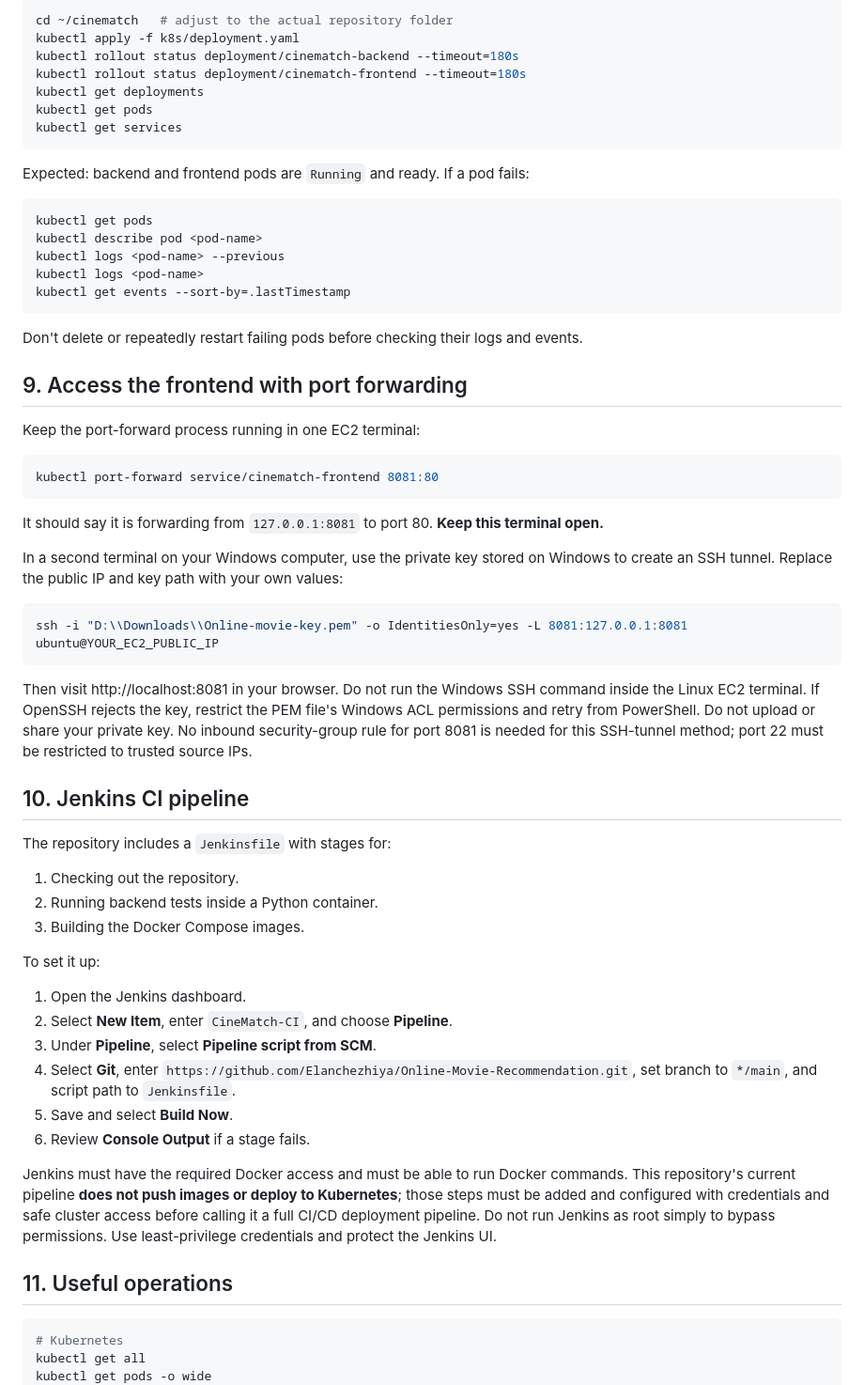
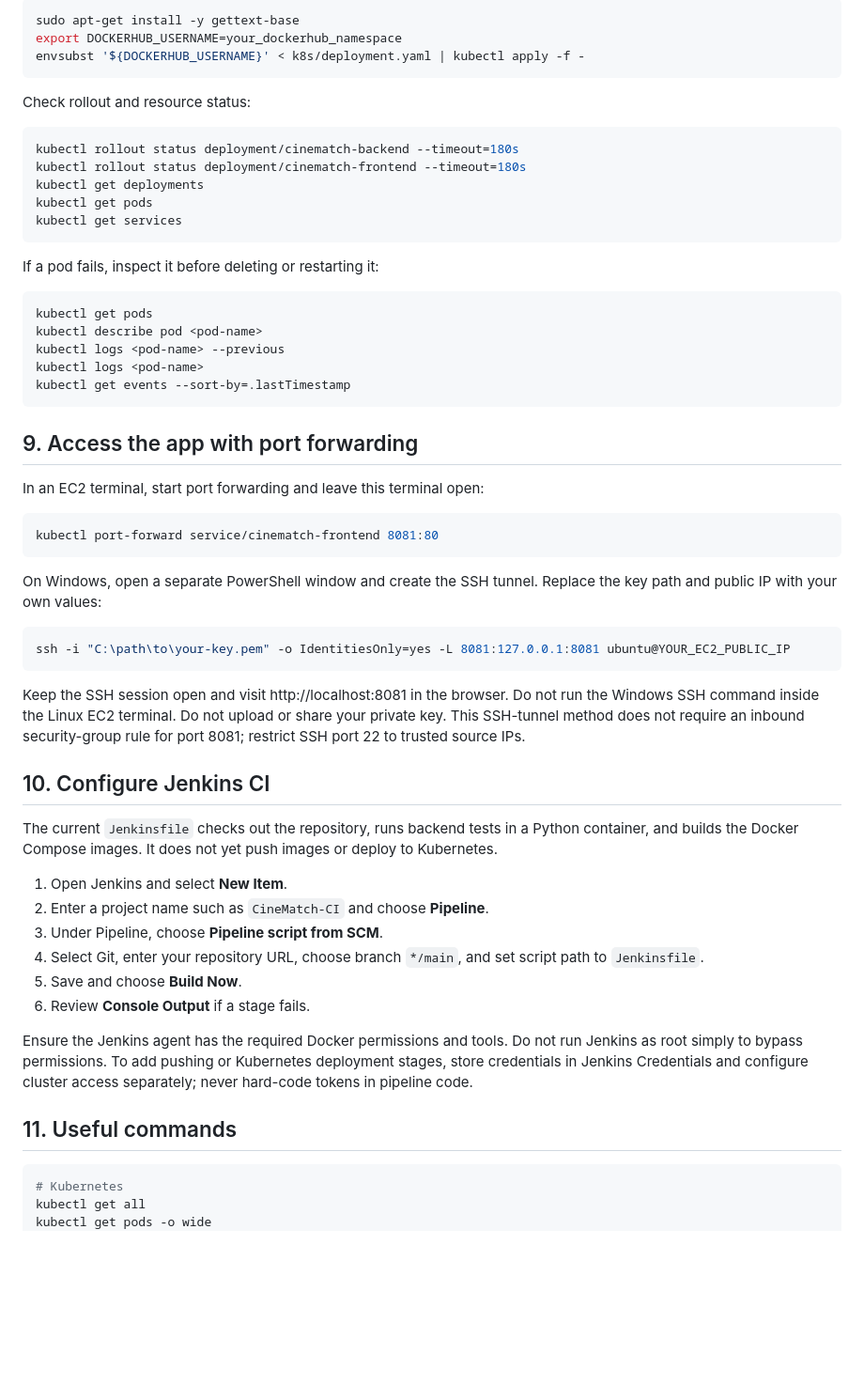
Before and after one commit to Elanchezhiya/Online-Movie-Recommendation, a Markdown page: README.md, the part around one of its changes. Shown at 94% size. Rendered like a GitHub page; blank space fills up the shorter version.

````diff
--- a/README.md
+++ b/README.md
@@ -245,7 +228,13 @@ After images are pushed and the Nginx service target matches the Kubernetes serv
 
 ```bash
-cd ~/cinematch   # adjust to the actual repository folder
-kubectl apply -f k8s/deployment.yaml
+sudo apt-get install -y gettext-base
+export DOCKERHUB_USERNAME=your_dockerhub_namespace
+envsubst '${DOCKERHUB_USERNAME}' < k8s/deployment.yaml | kubectl apply -f -
+```
+
+Check rollout and resource status:
+
+```bash
 kubectl rollout status deployment/cinematch-backend --timeout=180s
 kubectl rollout status deployment/cinematch-frontend --timeout=180s
 kubectl get deployments
@@ -253,7 +242,7 @@ kubectl get pods
 kubectl get services
 ```
 
-Expected: backend and frontend pods are `Running` and ready. If a pod fails:
+If a pod fails, inspect it before deleting or restarting it:
 
 ```bash
 kubectl get pods
@@ -263,44 +252,36 @@ kubectl logs <pod-name>
 kubectl get events --sort-by=.lastTimestamp
 ```
 
-Don't delete or repeatedly restart failing pods before checking their logs and events.
+## 9. Access the app with port forwarding
 
-## 9. Access the frontend with port forwarding
-
-Keep the port-forward process running in one EC2 terminal:
+In an EC2 terminal, start port forwarding and leave this terminal open:
 
 ```bash
 kubectl port-forward service/cinematch-frontend 8081:80
 ```
 
-It should say it is forwarding from `127.0.0.1:8081` to port 80. **Keep this terminal open.**
-
-In a second terminal on your Windows computer, use the private key stored on Windows to create an SSH tunnel. Replace the public IP and key path with your own values:
+On Windows, open a separate PowerShell window and create the SSH tunnel. Replace the key path and public IP with your own values:
 
 ```powershell
-ssh -i "D:\\Downloads\\Online-movie-key.pem" -o IdentitiesOnly=yes -L 8081:127.0.0.1:8081 ubuntu@YOUR_EC2_PUBLIC_IP
+ssh -i "C:\path\to\your-key.pem" -o IdentitiesOnly=yes -L 8081:127.0.0.1:8081 ubuntu@YOUR_EC2_PUBLIC_IP
 ```
 
-Then visit http://localhost:8081 in your browser. Do not run the Windows SSH command inside the Linux EC2 terminal. If OpenSSH rejects the key, restrict the PEM file's Windows ACL permissions and retry from PowerShell. Do not upload or share your private key. No inbound security-group rule for port 8081 is needed for this SSH-tunnel method; port 22 must be restricted to trusted source IPs.
+Keep the SSH session open and visit http://localhost:8081 in the browser. Do not run the Windows SSH command inside the Linux EC2 terminal. Do not upload or share your private key. This SSH-tunnel method does not require an inbound security-group rule for port 8081; restrict SSH port 22 to trusted source IPs.
 
-## 10. Jenkins CI pipeline
+## 10. Configure Jenkins CI
 
-The repository includes a `Jenkinsfile` with stages for:
-1. Checking out the repository.
-2. Running backend tests inside a Python container.
-3. Building the Docker Compose images.
+The current `Jenkinsfile` checks out the repository, runs backend tests in a Python container, and builds the Docker Compose images. It does not yet push images or deploy to Kubernetes.
 
-To set it up:
-1. Open the Jenkins dashboard.
-2. Select **New Item**, enter `CineMatch-CI`, and choose **Pipeline**.
-3. Under **Pipeline**, select **Pipeline script from SCM**.
-4. Select **Git**, enter `https://github.com/Elanchezhiya/Online-Movie-Recommendation.git`, set branch to `*/main`, and script path to `Jenkinsfile`.
-5. Save and select **Build Now**.
+1. Open Jenkins and select **New Item**.
+2. Enter a project name such as `CineMatch-CI` and choose **Pipeline**.
+3. Under Pipeline, choose **Pipeline script from SCM**.
+4. Select Git, enter your repository URL, choose branch `*/main`, and set script path to `Jenkinsfile`.
+5. Save and choose **Build Now**.
 6. Review **Console Output** if a stage fails.
 
-Jenkins must have the required Docker access and must be able to run Docker commands. This repository's current pipeline **does not push images or deploy to Kubernetes**; those steps must be added and configured with credentials and safe cluster access before calling it a full CI/CD deployment pipeline. Do not run Jenkins as root simply to bypass permissions. Use least-privilege credentials and protect the Jenkins UI.
+Ensure the Jenkins agent has the required Docker permissions and tools. Do not run Jenkins as root simply to bypass permissions. To add pushing or Kubernetes deployment stages, store credentials in Jenkins Credentials and configure cluster access separately; never hard-code tokens in pipeline code.
 
-## 11. Useful operations
+## 11. Useful commands
 
 ```bash
 # Kubernetes
````
Also changed, not shown: other parts of README.md (+72 -90 lines).
